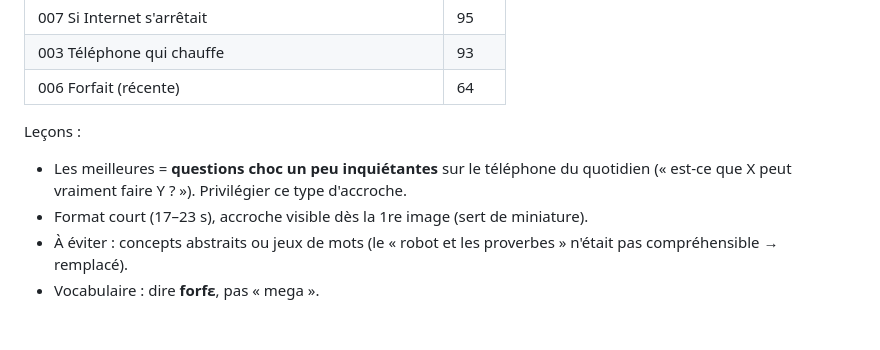
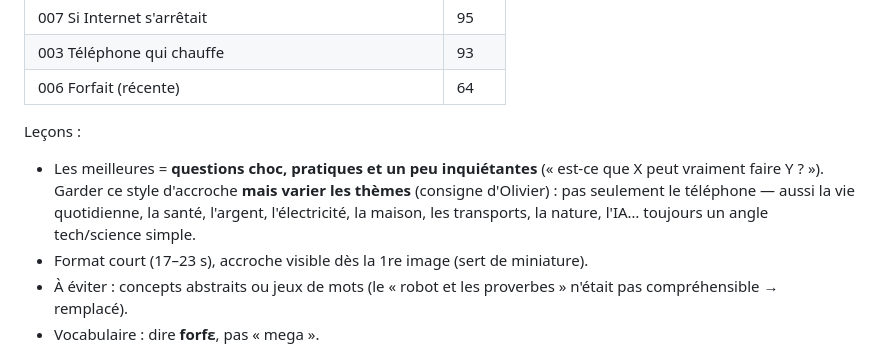
Before and after one commit to oliviertina29/IA-bambara, a Markdown page: docs/GUIDE.md, the part around the change. Rendered like a GitHub page; blank space fills up the shorter version.

Commit message:
Guide : varier les thèmes au-delà du téléphone

```diff
--- a/docs/GUIDE.md
+++ b/docs/GUIDE.md
@@ -89,7 +89,7 @@ python pipeline/produce.py episodes/<slug>   # voix + mixage + vidéo (a besoin
 | 006 Forfait (récente) | 64 |
 
 Leçons :
-- Les meilleures = **questions choc un peu inquiétantes** sur le téléphone du quotidien (« est-ce que X peut vraiment faire Y ? »). Privilégier ce type d'accroche.
+- Les meilleures = **questions choc, pratiques et un peu inquiétantes** (« est-ce que X peut vraiment faire Y ? »). Garder ce style d'accroche **mais varier les thèmes** (consigne d'Olivier) : pas seulement le téléphone — aussi la vie quotidienne, la santé, l'argent, l'électricité, la maison, les transports, la nature, l'IA… toujours un angle tech/science simple.
 - Format court (17–23 s), accroche visible dès la 1re image (sert de miniature).
 - À éviter : concepts abstraits ou jeux de mots (le « robot et les proverbes » n'était pas compréhensible → remplacé).
 - Vocabulaire : dire **forfɛ**, pas « mega ».
```
